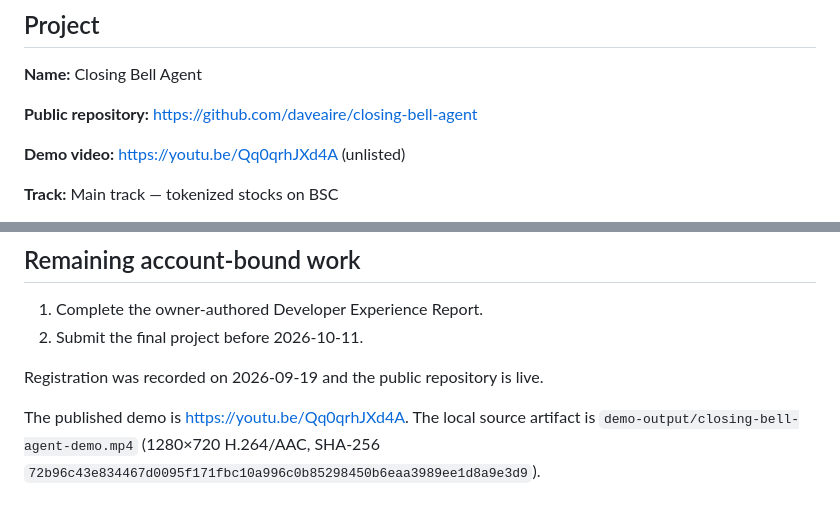
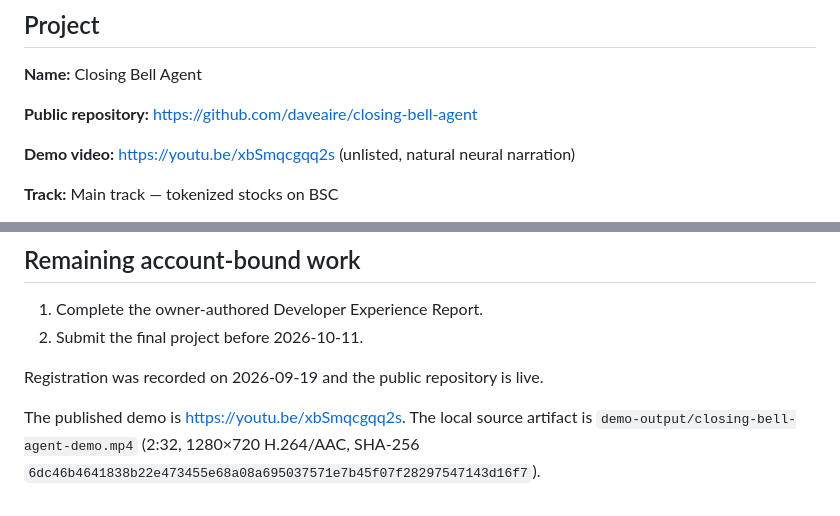
Before and after one commit to daveaire/closing-bell-agent, a Markdown page: SUBMISSION.md, 2 parts joined by grey strips. Rendered like a GitHub page.

Commit message:
Point submission to natural-voice demo

```diff
--- a/SUBMISSION.md
+++ b/SUBMISSION.md
@@ -6,7 +6,7 @@
 
 **Public repository:** <https://github.com/daveaire/closing-bell-agent>
 
-**Demo video:** <https://youtu.be/Qq0qrhJXd4A> (unlisted)
+**Demo video:** <https://youtu.be/xbSmqcgqq2s> (unlisted, natural neural narration)
 
 **Track:** Main track — tokenized stocks on BSC
 
@@ -47,4 +47,4 @@ A candidate is `BLOCK` until all evidence gates pass. A candidate becomes `REVIE
 
 Registration was recorded on 2026-09-19 and the public repository is live.
 
-The published demo is <https://youtu.be/Qq0qrhJXd4A>. The local source artifact is `demo-output/closing-bell-agent-demo.mp4` (1280×720 H.264/AAC, SHA-256 `72b96c43e834467d0095f171fbc10a996c0b85298450b6eaa3989ee1d8a9e3d9`).
+The published demo is <https://youtu.be/xbSmqcgqq2s>. The local source artifact is `demo-output/closing-bell-agent-demo.mp4` (2:32, 1280×720 H.264/AAC, SHA-256 `6dc46b4641838b22e473455e68a08a695037571e7b45f07f28297547143d16f7`).
```
